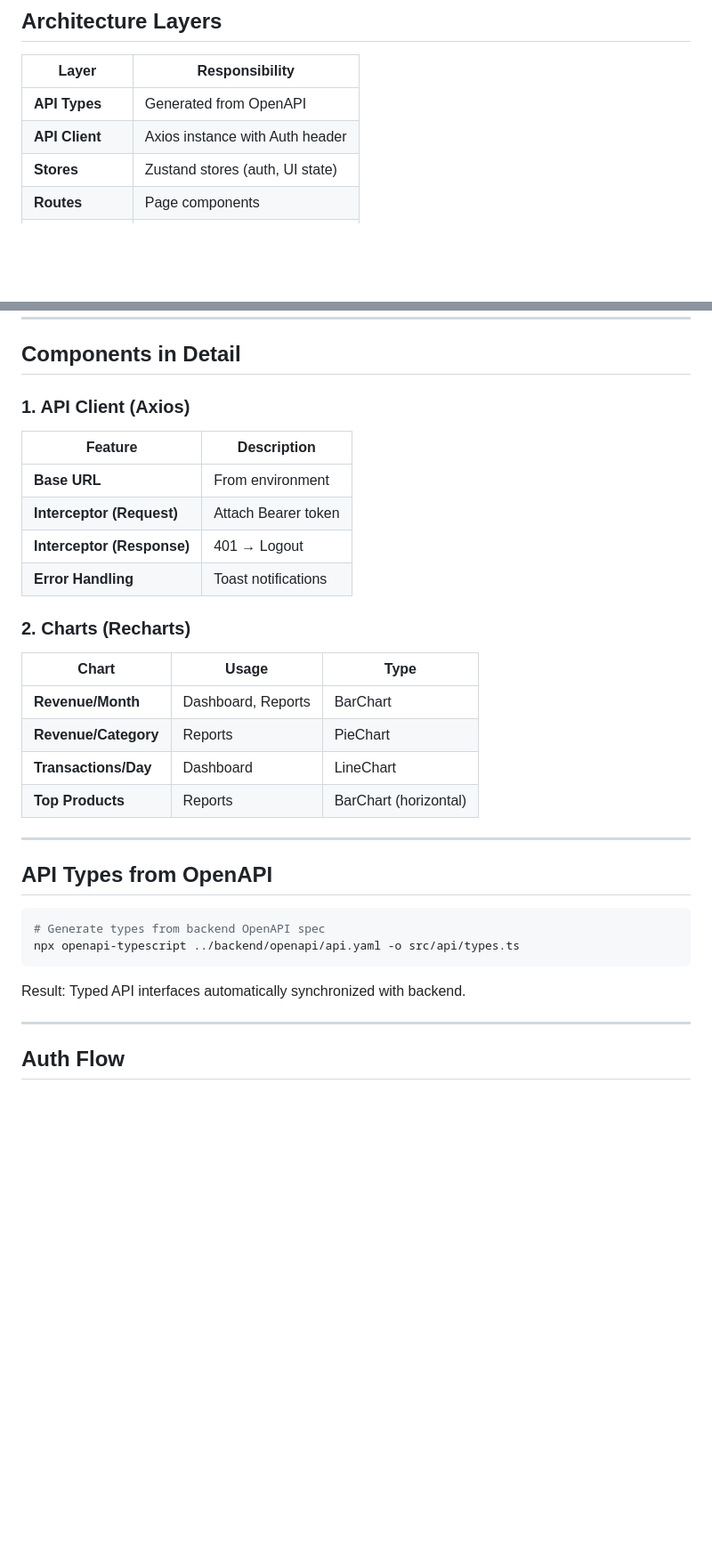
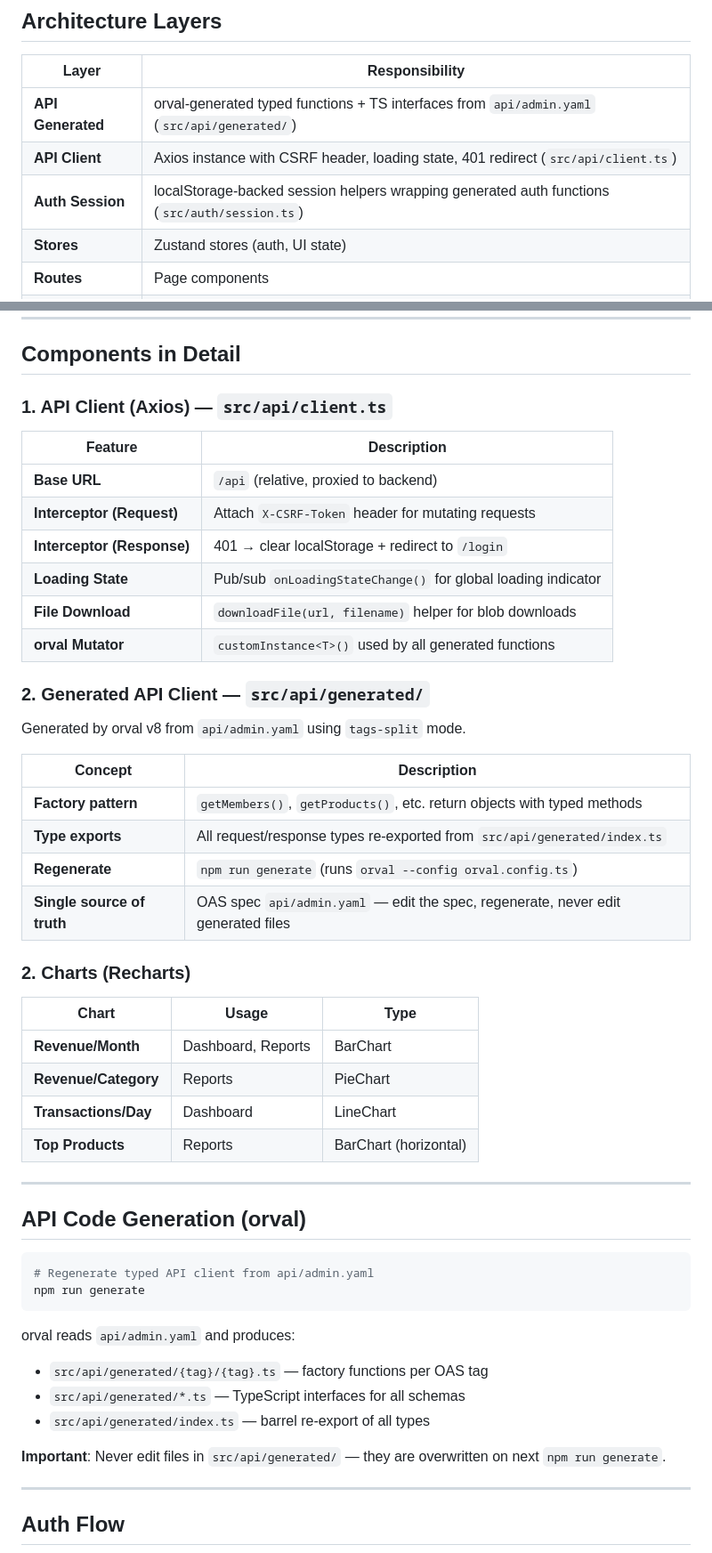
Before and after one commit to dgloeckner/clubbar, a Markdown page: admin-frontend/technologies.md, 2 parts joined by grey strips. Shown at 89% size. GitHub-like rendering; blank space fills up the shorter version.

Commit message:
docs(technologies): update to reflect orval generated client and cookie-based auth

````diff
--- a/admin-frontend/technologies.md
+++ b/admin-frontend/technologies.md
@@ -22,8 +23,9 @@
 
 | Layer | Responsibility |
 |-------|----------------|
-| **API Types** | Generated from OpenAPI |
-| **API Client** | Axios instance with Auth header |
+| **API Generated** | orval-generated typed functions + TS interfaces from `api/admin.yaml` (`src/api/generated/`) |
+| **API Client** | Axios instance with CSRF header, loading state, 401 redirect (`src/api/client.ts`) |
+| **Auth Session** | localStorage-backed session helpers wrapping generated auth functions (`src/auth/session.ts`) |
 | **Stores** | Zustand stores (auth, UI state) |
 | **Routes** | Page components |
 | **Components** | Reusable UI |
@@ -64,14 +66,27 @@ flowchart LR
 
 ## Components in Detail
 
-### 1. API Client (Axios)
+### 1. API Client (Axios) — `src/api/client.ts`
 
 | Feature | Description |
 |---------|-------------|
-| **Base URL** | From environment |
-| **Interceptor (Request)** | Attach Bearer token |
-| **Interceptor (Response)** | 401 → Logout |
-| **Error Handling** | Toast notifications |
+| **Base URL** | `/api` (relative, proxied to backend) |
+| **Interceptor (Request)** | Attach `X-CSRF-Token` header for mutating requests |
+| **Interceptor (Response)** | 401 → clear localStorage + redirect to `/login` |
+| **Loading State** | Pub/sub `onLoadingStateChange()` for global loading indicator |
+| **File Download** | `downloadFile(url, filename)` helper for blob downloads |
+| **orval Mutator** | `customInstance<T>()` used by all generated functions |
+
+### 2. Generated API Client — `src/api/generated/`
+
+Generated by orval v8 from `api/admin.yaml` using `tags-split` mode.
+
+| Concept | Description |
+|---------|-------------|
+| **Factory pattern** | `getMembers()`, `getProducts()`, etc. return objects with typed methods |
+| **Type exports** | All request/response types re-exported from `src/api/generated/index.ts` |
+| **Regenerate** | `npm run generate` (runs `orval --config orval.config.ts`) |
+| **Single source of truth** | OAS spec `api/admin.yaml` — edit the spec, regenerate, never edit generated files |
 
 ### 2. Charts (Recharts)
 
@@ -84,14 +99,19 @@ flowchart LR
 
 ---
 
-## API Types from OpenAPI
+## API Code Generation (orval)
 
 ```bash
-# Generate types from backend OpenAPI spec
-npx openapi-typescript ../backend/openapi/api.yaml -o src/api/types.ts
+# Regenerate typed API client from api/admin.yaml
+npm run generate
 ```
 
-Result: Typed API interfaces automatically synchronized with backend.
+orval reads `api/admin.yaml` and produces:
+- `src/api/generated/{tag}/{tag}.ts` — factory functions per OAS tag
+- `src/api/generated/*.ts` — TypeScript interfaces for all schemas
+- `src/api/generated/index.ts` — barrel re-export of all types
+
+**Important**: Never edit files in `src/api/generated/` — they are overwritten on next `npm run generate`.
 
 ---
 
````
Also changed, not shown: other parts of admin-frontend/technologies.md (+10 -10 lines).
